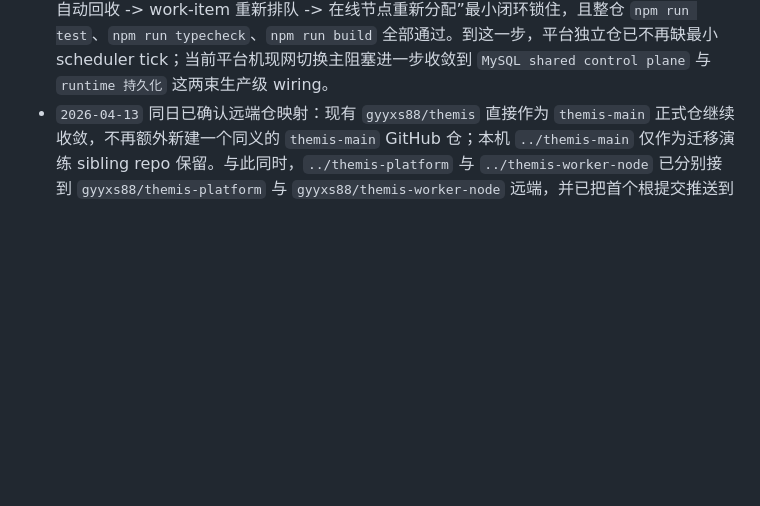
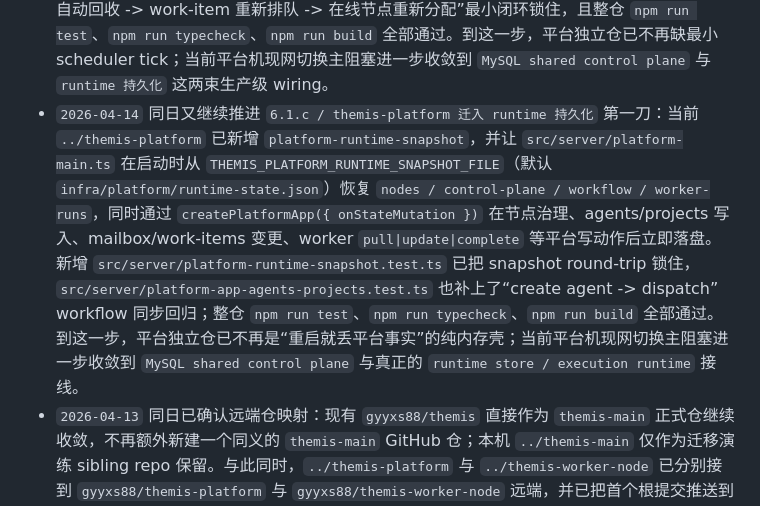
Before and after one commit to gyyxs88/themis, a Markdown page: docs/repository/themis-three-layer-split-migration-checklist.md, the part around the change. Rendered like a GitHub page; blank space fills up the shorter version.

Commit message:
docs: record platform runtime snapshot slice

```diff
--- a/docs/repository/themis-three-layer-split-migration-checklist.md
+++ b/docs/repository/themis-three-layer-split-migration-checklist.md
@@ -250,6 +250,7 @@
 - `2026-04-14` 同日又继续推进 `6.1.b / themis-platform 迁入 Web Access 与 Bearer 鉴权链` 第一刀：当前 `../themis-platform` 已补入 `src/server/platform-web-access.ts`、`src/server/platform-cookies.ts`，并把 `src/cli/platform-token-store.ts` 扩展到可做 Bearer secret 校验；`src/server/platform-app.ts` 也已新增 `protected` 访问模式，受保护平台路由现在支持最小 `Web 口令登录 + session cookie`，以及 `Platform Service Bearer` 的 `worker/gateway` 路由权限与 `ownerPrincipalId` 越权拦截。`src/server/platform-auth.test.ts` 已把“未登录拦截 / Web 登录 / Worker Bearer / owner&role 校验”锁住，且整仓 `npm run test`、`npm run typecheck`、`npm run build` 全部通过。到这一步，平台独立仓已不再缺最小登录与 Bearer 边界；当前平台机现网切换主阻塞进一步收敛到 `MySQL shared control plane + scheduler/runtime` 这两束主链。
 - `2026-04-14` 同日又继续推进 `6.1.c / themis-platform 迁入 scheduler/runtime 主链` 第一刀：当前 `../themis-platform` 已在 `platform-workflow-service` 补入 `claimNextQueuedWorkItem(...)`，并在 `platform-worker-run-service` 新增 `assignQueuedWorkItem(...)`；`src/server/platform-app.ts` 的 `/api/platform/worker/runs/pull` 现在会在节点没有现成 assigned run 时，按所属组织挑选最高优先级 `queued work-item`，再结合 `projects/workspace-binding` 的 `lastActiveWorkspacePath / canonicalWorkspacePath` 自动生成新的 `run + execution lease + executionContract`。新增 `src/server/platform-app-runtime.test.ts` 已把“dispatch -> pull -> 自动分配 run/lease”最小闭环锁住，且整仓 `npm run test`、`npm run typecheck`、`npm run build` 全部通过。到这一步，平台独立仓已不再缺最小 scheduler/runtime 闭环；当前平台机现网切换主阻塞进一步收敛到 `MySQL shared control plane、runtime 持久化、scheduler tick` 这三束生产级 wiring。
 - `2026-04-14` 同日又继续推进 `6.1.c / themis-platform 迁入 scheduler/runtime 主链` 第二刀：当前 `../themis-platform` 已新增 `platform-scheduler-service`，并让 `src/server/platform-main.ts` 按 `THEMIS_PLATFORM_SCHEDULER_INTERVAL_MS` 定期执行 `scheduler tick`；独立平台仓现在会自动扫描 `offline / draining` 节点上的 active lease，把对应 `run` 标成 `interrupted`、`execution lease` 标成 `revoked`，再把 `work-item` 重新排回 `queued`，供后续在线节点重新拉取。新增 `src/server/platform-scheduler-service.test.ts` 已把“离线 lease 自动回收 -> work-item 重新排队 -> 在线节点重新分配”最小闭环锁住，且整仓 `npm run test`、`npm run typecheck`、`npm run build` 全部通过。到这一步，平台独立仓已不再缺最小 scheduler tick；当前平台机现网切换主阻塞进一步收敛到 `MySQL shared control plane` 与 `runtime 持久化` 这两束生产级 wiring。
+- `2026-04-14` 同日又继续推进 `6.1.c / themis-platform 迁入 runtime 持久化` 第一刀：当前 `../themis-platform` 已新增 `platform-runtime-snapshot`，并让 `src/server/platform-main.ts` 在启动时从 `THEMIS_PLATFORM_RUNTIME_SNAPSHOT_FILE`（默认 `infra/platform/runtime-state.json`）恢复 `nodes / control-plane / workflow / worker-runs`，同时通过 `createPlatformApp({ onStateMutation })` 在节点治理、agents/projects 写入、mailbox/work-items 变更、worker `pull|update|complete` 等平台写动作后立即落盘。新增 `src/server/platform-runtime-snapshot.test.ts` 已把 snapshot round-trip 锁住，`src/server/platform-app-agents-projects.test.ts` 也补上了“create agent -> dispatch” workflow 同步回归；整仓 `npm run test`、`npm run typecheck`、`npm run build` 全部通过。到这一步，平台独立仓已不再是“重启就丢平台事实”的纯内存壳；当前平台机现网切换主阻塞进一步收敛到 `MySQL shared control plane` 与真正的 `runtime store / execution runtime` 接线。
 - `2026-04-13` 同日已确认远端仓映射：现有 `gyyxs88/themis` 直接作为 `themis-main` 正式仓继续收敛，不再额外新建一个同义的 `themis-main` GitHub 仓；本机 `../themis-main` 仅作为迁移演练 sibling repo 保留。与此同时，`../themis-platform` 与 `../themis-worker-node` 已分别接到 `gyyxs88/themis-platform` 与 `gyyxs88/themis-worker-node` 远端，并已把首个根提交推送到远端 `main`。
 - `2026-04-14` 已继续推进平台仓真实迁移首刀：当前 `../themis-platform` 已开始直接托管 `apps/platform/*` 独立前端壳，并在本仓落入最小 `nodes/register|heartbeat|list|detail` API、内存节点仓与静态资源服务；该仓当前已真实通过 `npm run test`、`npm run typecheck`、`npm run build`。这意味着平台仓已经从“最小 JSON bootstrap”继续往前走到“独立平台页 + 最小节点控制面都开始由新仓自己提供”的阶段。
 - `2026-04-14` 同日已继续补节点治理动作：当前 `../themis-platform` 已把 `nodes/drain|offline` API 和平台页对应按钮也迁入本仓，说明平台仓现在已经不只是“能看节点”，而是开始承接最小节点治理动作。`reclaim` 仍暂留在后续，因为主仓当前返回 shape 与 `themis-contracts` 里的共享类型还有一层差口，继续推进前应先补契约收口。
```
